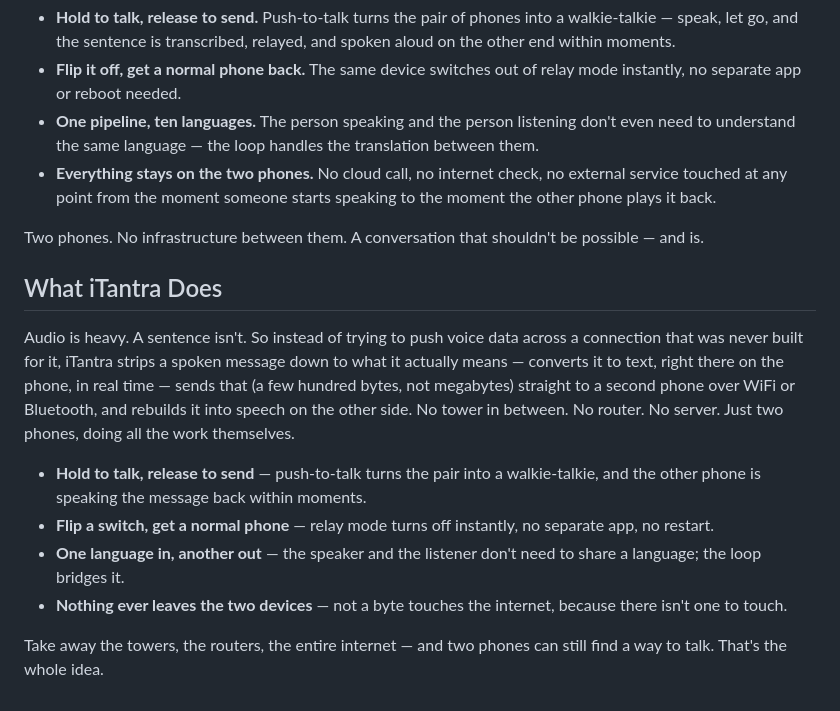
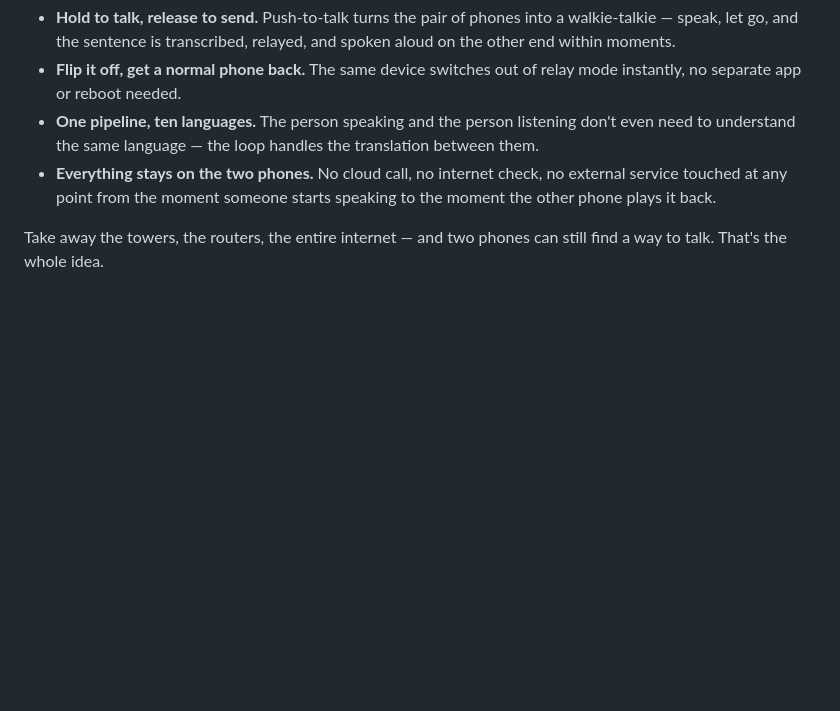
Before and after one commit to uditya001/iTantra, a Markdown page: README.md, the part around the change. GitHub-like rendering; blank space fills up the shorter version.

Commit message:
Revise iTantra description for conciseness
Removed redundant explanation of iTantra's functionality and streamlined the content for clarity.

```diff
--- a/README.md
+++ b/README.md
@@ -63,15 +63,4 @@ Instead of trying to move audio — which is heavy, slow, and needs a good conne
 - **One pipeline, ten languages.** The person speaking and the person listening don't even need to understand the same language — the loop handles the translation between them.
 - **Everything stays on the two phones.** No cloud call, no internet check, no external service touched at any point from the moment someone starts speaking to the moment the other phone plays it back.
 
-Two phones. No infrastructure between them. A conversation that shouldn't be possible — and is.
-
-## What iTantra Does
-
-Audio is heavy. A sentence isn't. So instead of trying to push voice data across a connection that was never built for it, iTantra strips a spoken message down to what it actually means — converts it to text, right there on the phone, in real time — sends that (a few hundred bytes, not megabytes) straight to a second phone over WiFi or Bluetooth, and rebuilds it into speech on the other side. No tower in between. No router. No server. Just two phones, doing all the work themselves.
-
-- **Hold to talk, release to send** — push-to-talk turns the pair into a walkie-talkie, and the other phone is speaking the message back within moments.
-- **Flip a switch, get a normal phone** — relay mode turns off instantly, no separate app, no restart.
-- **One language in, another out** — the speaker and the listener don't need to share a language; the loop bridges it.
-- **Nothing ever leaves the two devices** — not a byte touches the internet, because there isn't one to touch.
-
 Take away the towers, the routers, the entire internet — and two phones can still find a way to talk. That's the whole idea.
```
